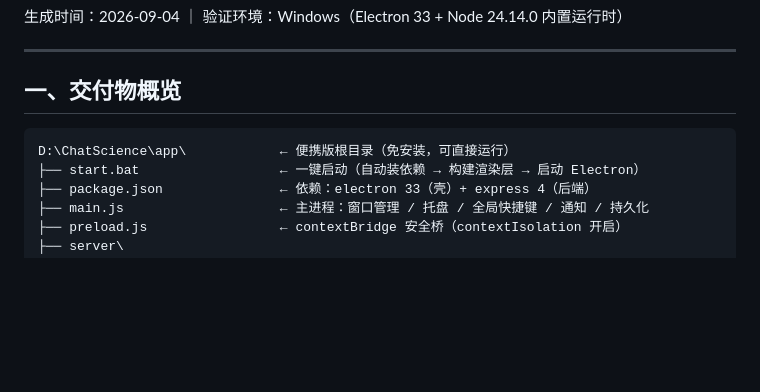
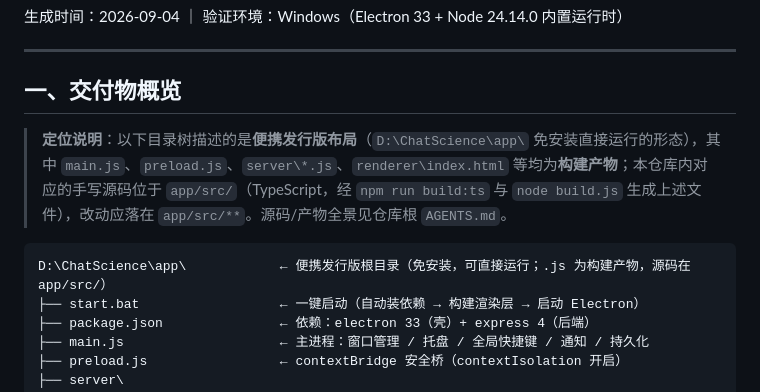
Before and after one commit to Lu-Yu-Zhen/ChatScience, a Markdown page: app/verify/验证报告.md, the part around the change. GitHub-like rendering; blank space fills up the shorter version.

````diff
--- a/app/verify/验证报告.md
+++ b/app/verify/验证报告.md
@@ -6,8 +6,10 @@
 
 ## 一、交付物概览
 
+> **定位说明**：以下目录树描述的是**便携发行版布局**（`D:\ChatScience\app\` 免安装直接运行的形态），其中 `main.js`、`preload.js`、`server\*.js`、`renderer\index.html` 等均为**构建产物**；本仓库内对应的手写源码位于 `app/src/`（TypeScript，经 `npm run build:ts` 与 `node build.js` 生成上述文件），改动应落在 `app/src/**`。源码/产物全景见仓库根 `AGENTS.md`。
+
 ```
-D:\ChatScience\app\            ← 便携版根目录（免安装，可直接运行）
+D:\ChatScience\app\            ← 便携发行版根目录（免安装，可直接运行；.js 为构建产物，源码在 app/src/）
 ├── start.bat                  ← 一键启动（自动装依赖 → 构建渲染层 → 启动 Electron）
 ├── package.json               ← 依赖：electron 33（壳）+ express 4（后端）
 ├── main.js                    ← 主进程：窗口管理 / 托盘 / 全局快捷键 / 通知 / 持久化
````
Also changed, not shown: AGENTS.md (added, +17 -0 lines).
